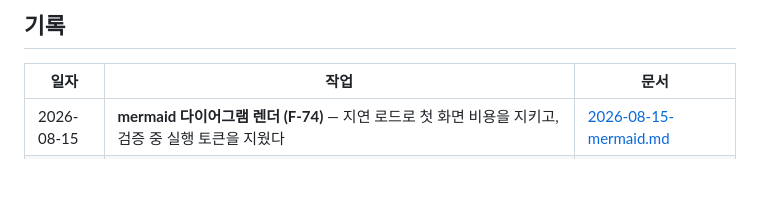
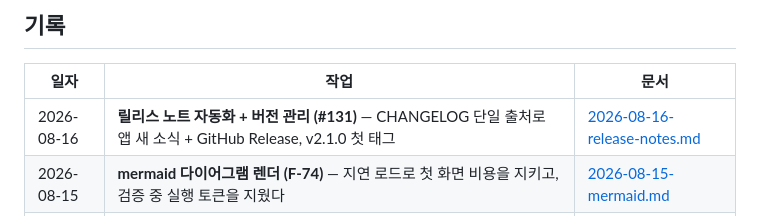
Before and after one commit to devworld-ltd/markdownEditor, a Markdown page: docs/history/README.md, the part around the change. GitHub-like rendering; blank space fills up the shorter version.

```diff
--- a/docs/history/README.md
+++ b/docs/history/README.md
@@ -12,6 +12,7 @@
 
 | 일자 | 작업 | 문서 |
 |------|------|------|
+| 2026-08-16 | **릴리스 노트 자동화 + 버전 관리 (#131)** — CHANGELOG 단일 출처로 앱 새 소식 + GitHub Release, v2.1.0 첫 태그 | [2026-08-16-release-notes.md](./2026-08-16-release-notes.md) |
 | 2026-08-15 | **mermaid 다이어그램 렌더 (F-74)** — 지연 로드로 첫 화면 비용을 지키고, 검증 중 실행 토큰을 지웠다 | [2026-08-15-mermaid.md](./2026-08-15-mermaid.md) |
 | 2026-08-15 | **최근 파일 목록에서 바로 열기 (#125)** — 핸들을 IndexedDB 에 보관, 이미 있던 기능의 빈틈만 뚫음 | [2026-08-15-recent-files-reopen.md](./2026-08-15-recent-files-reopen.md) |
 | 2026-08-15 | **각주 문서 스크롤 어긋남 수정 (#121)** — 각주 절이 원문에 없어 앵커가 통째로 꺼졌다, `data-generated` 로 제외 | [2026-08-15-scroll-drift-footnote.md](./2026-08-15-scroll-drift-footnote.md) |
```
Also changed, not shown: docs/history/2026-08-16-release-notes.md (added, +161 -0 lines).
